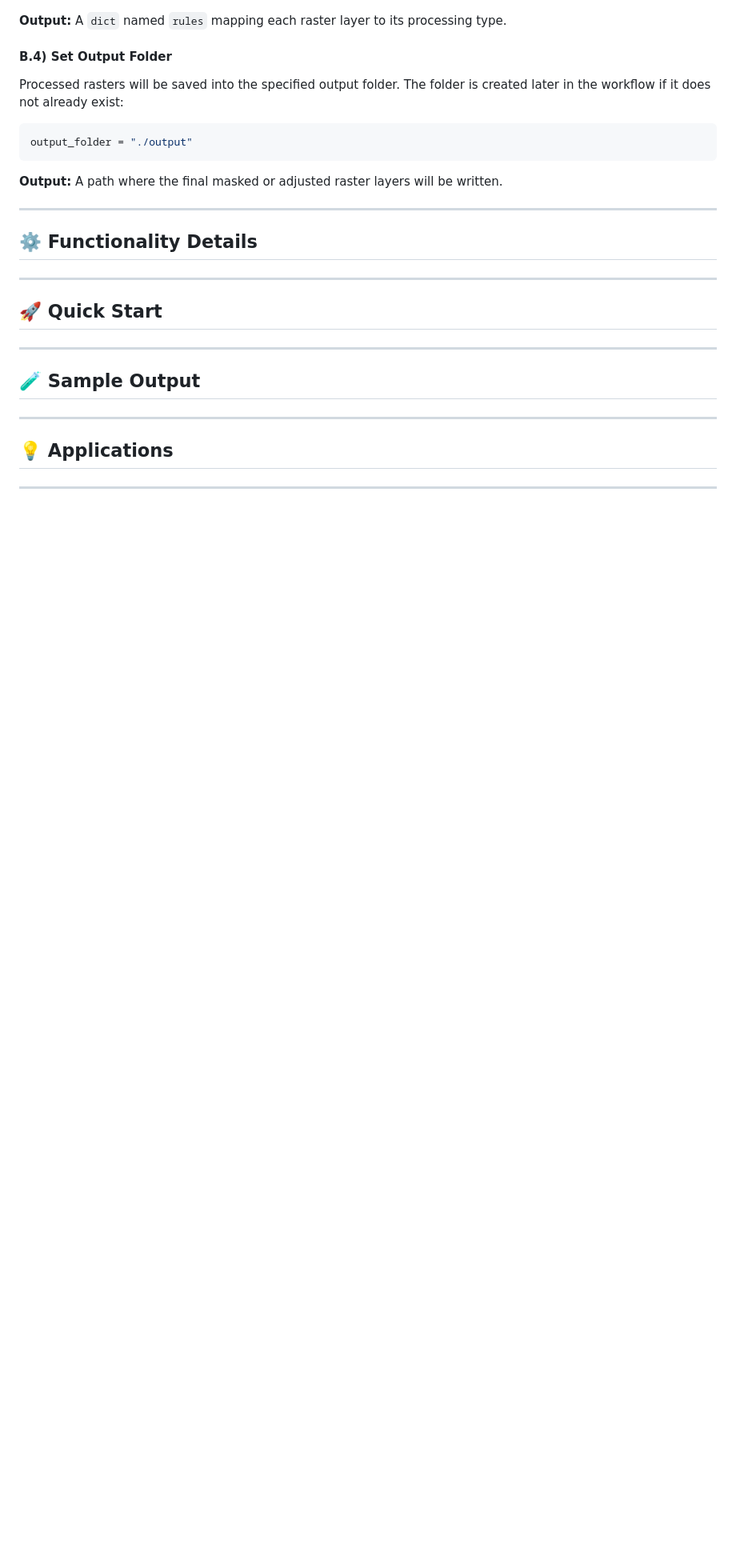
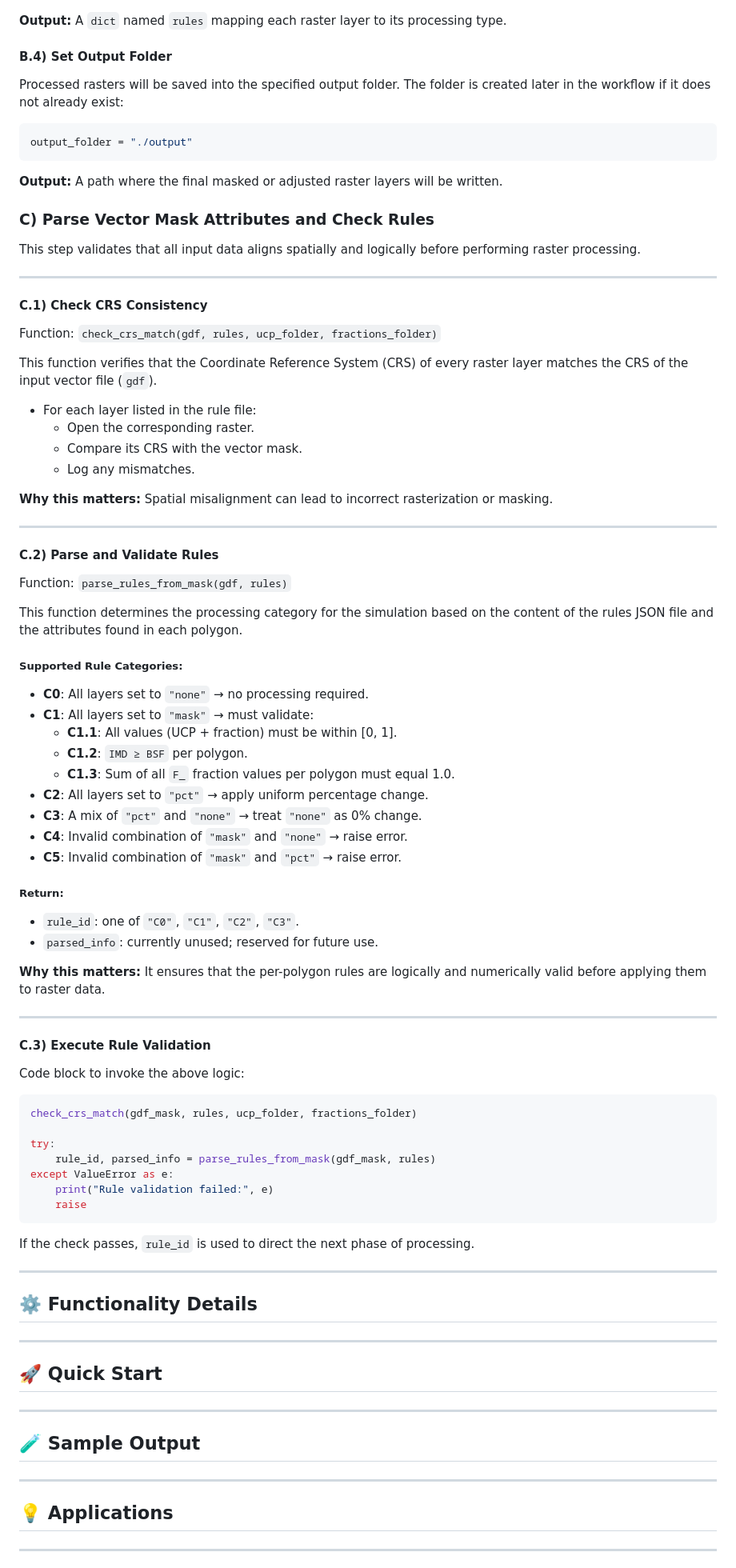
Before and after one commit to AmirDonyadide/LayerAlterator, a Markdown page: README.md, the part around the change. Shown at 80% size. GitHub-like rendering; blank space fills up the shorter version.

````diff
--- a/README.md
+++ b/README.md
@@ -137,6 +137,70 @@ output_folder = "./output"
 
 **Output:** A path where the final masked or adjusted raster layers will be written.
 
+### C) Parse Vector Mask Attributes and Check Rules
+
+This step validates that all input data aligns spatially and logically before performing raster processing.
+
+---
+
+#### C.1) Check CRS Consistency
+
+Function: `check_crs_match(gdf, rules, ucp_folder, fractions_folder)`
+
+This function verifies that the Coordinate Reference System (CRS) of every raster layer matches the CRS of the input vector file (`gdf`).
+
+- For each layer listed in the rule file:
+  - Open the corresponding raster.
+  - Compare its CRS with the vector mask.
+  - Log any mismatches.
+
+**Why this matters:** Spatial misalignment can lead to incorrect rasterization or masking.
+
+---
+
+#### C.2) Parse and Validate Rules
+
+Function: `parse_rules_from_mask(gdf, rules)`
+
+This function determines the processing category for the simulation based on the content of the rules JSON file and the attributes found in each polygon.
+
+##### Supported Rule Categories:
+
+- **C0**: All layers set to `"none"` → no processing required.
+- **C1**: All layers set to `"mask"` → must validate:
+  - **C1.1**: All values (UCP + fraction) must be within [0, 1].
+  - **C1.2**: `IMD ≥ BSF` per polygon.
+  - **C1.3**: Sum of all `F_` fraction values per polygon must equal 1.0.
+- **C2**: All layers set to `"pct"` → apply uniform percentage change.
+- **C3**: A mix of `"pct"` and `"none"` → treat `"none"` as 0% change.
+- **C4**: Invalid combination of `"mask"` and `"none"` → raise error.
+- **C5**: Invalid combination of `"mask"` and `"pct"` → raise error.
+
+##### Return:
+- `rule_id`: one of `"C0"`, `"C1"`, `"C2"`, `"C3"`.
+- `parsed_info`: currently unused; reserved for future use.
+
+**Why this matters:** It ensures that the per-polygon rules are logically and numerically valid before applying them to raster data.
+
+---
+
+#### C.3) Execute Rule Validation
+
+Code block to invoke the above logic:
+
+```python
+check_crs_match(gdf_mask, rules, ucp_folder, fractions_folder)
+
+try:
+    rule_id, parsed_info = parse_rules_from_mask(gdf_mask, rules)
+except ValueError as e:
+    print("Rule validation failed:", e)
+    raise
+```
+
+If the check passes, `rule_id` is used to direct the next phase of processing.
+
+
 ---
 
 ## ⚙️ Functionality Details
````
